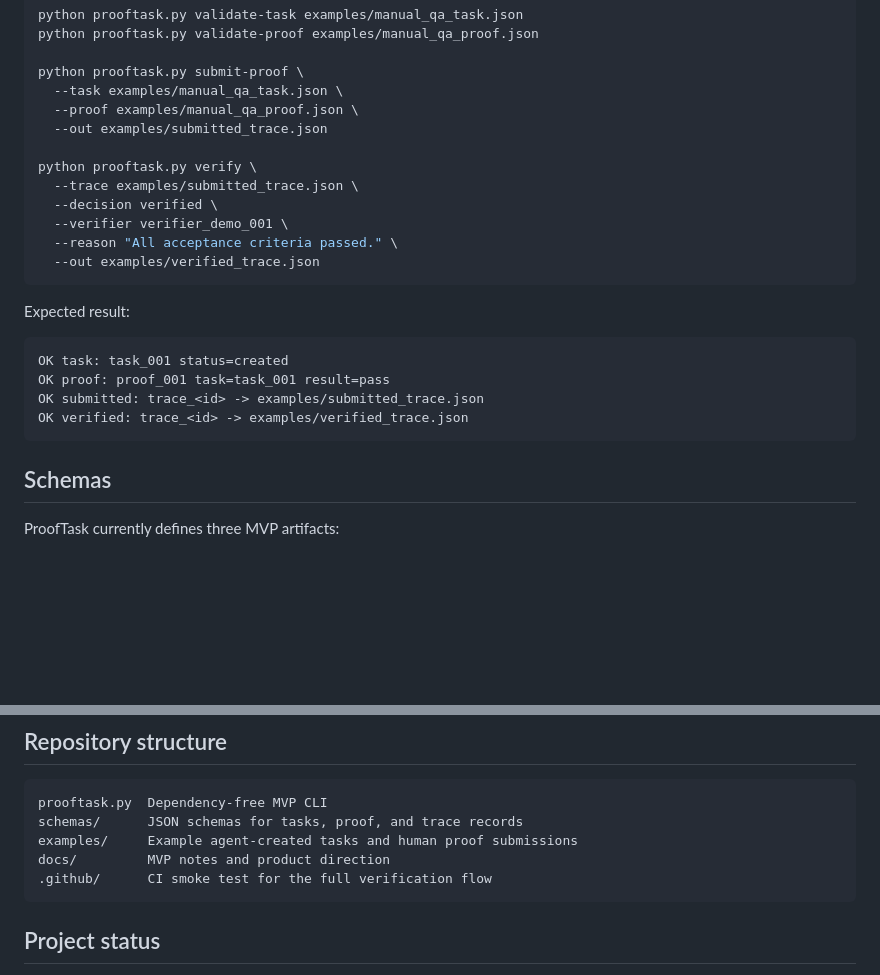
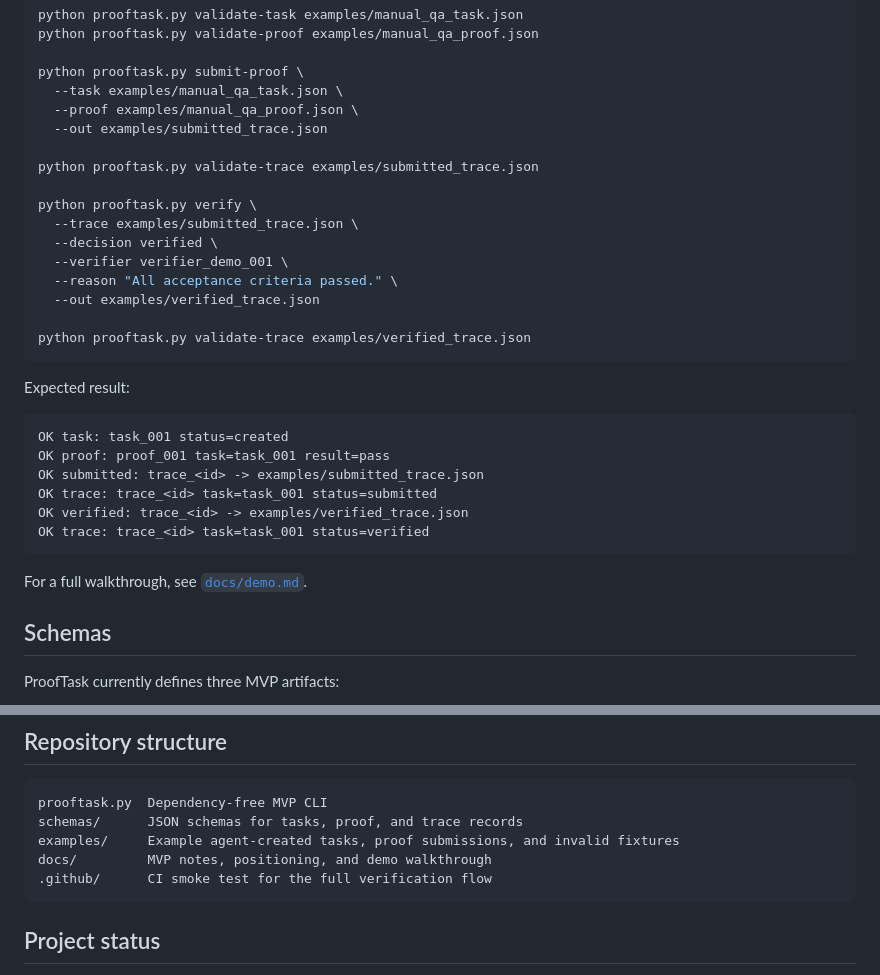
Before and after one commit to safal207/ProofTask, a Markdown page: README.md, 2 parts joined by grey strips. Rendered like a GitHub page; blank space fills up the shorter version.

Commit message:
docs: add validate-trace quickstart

````diff
--- a/README.md
+++ b/README.md
@@ -51,12 +51,16 @@ python prooftask.py submit-proof \
   --proof examples/manual_qa_proof.json \
   --out examples/submitted_trace.json
 
+python prooftask.py validate-trace examples/submitted_trace.json
+
 python prooftask.py verify \
   --trace examples/submitted_trace.json \
   --decision verified \
   --verifier verifier_demo_001 \
   --reason "All acceptance criteria passed." \
   --out examples/verified_trace.json
+
+python prooftask.py validate-trace examples/verified_trace.json
 ```
 
 Expected result:
@@ -65,8 +69,12 @@ Expected result:
 OK task: task_001 status=created
 OK proof: proof_001 task=task_001 result=pass
 OK submitted: trace_<id> -> examples/submitted_trace.json
+OK trace: trace_<id> task=task_001 status=submitted
 OK verified: trace_<id> -> examples/verified_trace.json
+OK trace: trace_<id> task=task_001 status=verified
 ```
+
+For a full walkthrough, see [`docs/demo.md`](docs/demo.md).
 
 ## Schemas
 
@@ -139,8 +147,8 @@ The first version focuses on one narrow use case:
 ```text
 prooftask.py  Dependency-free MVP CLI
 schemas/      JSON schemas for tasks, proof, and trace records
-examples/     Example agent-created tasks and human proof submissions
-docs/         MVP notes and product direction
+examples/     Example agent-created tasks, proof submissions, and invalid fixtures
+docs/         MVP notes, positioning, and demo walkthrough
 .github/      CI smoke test for the full verification flow
 ```
 
````
